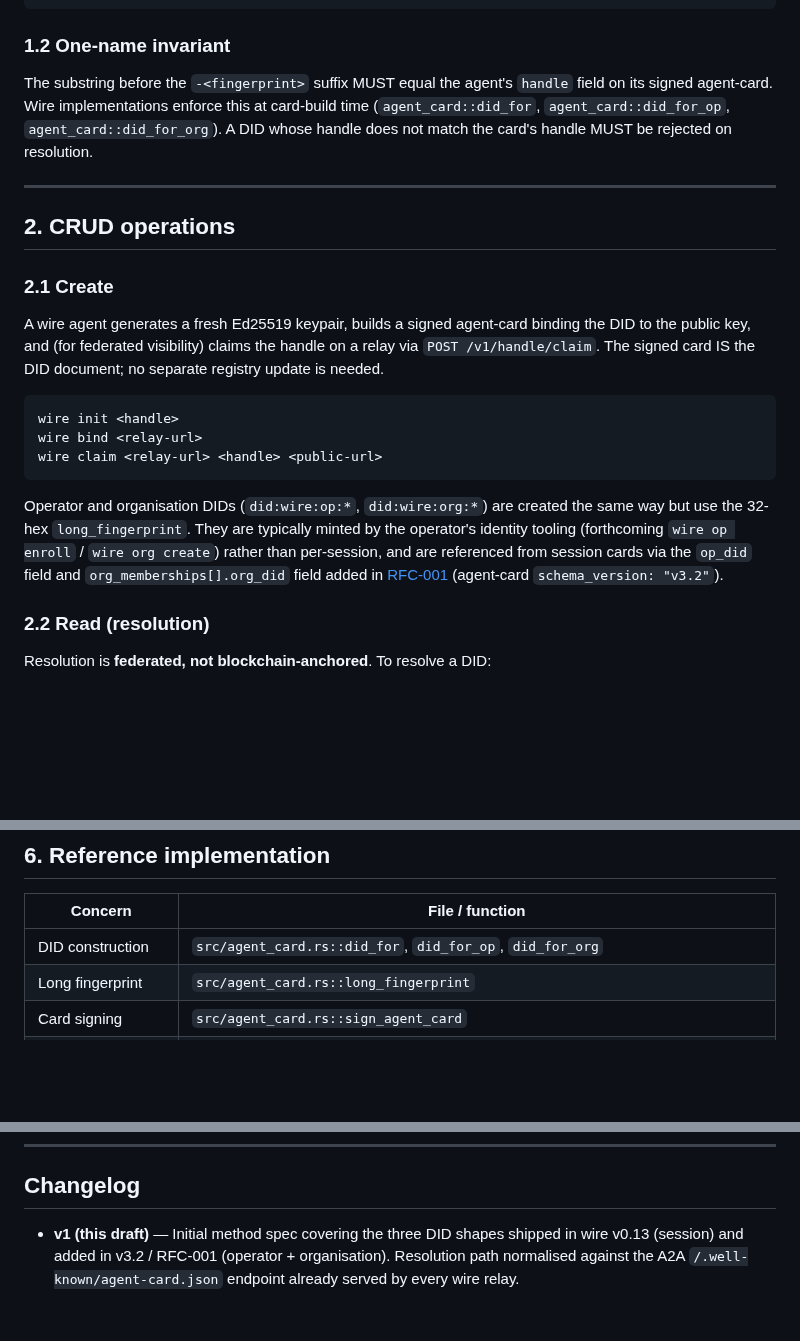
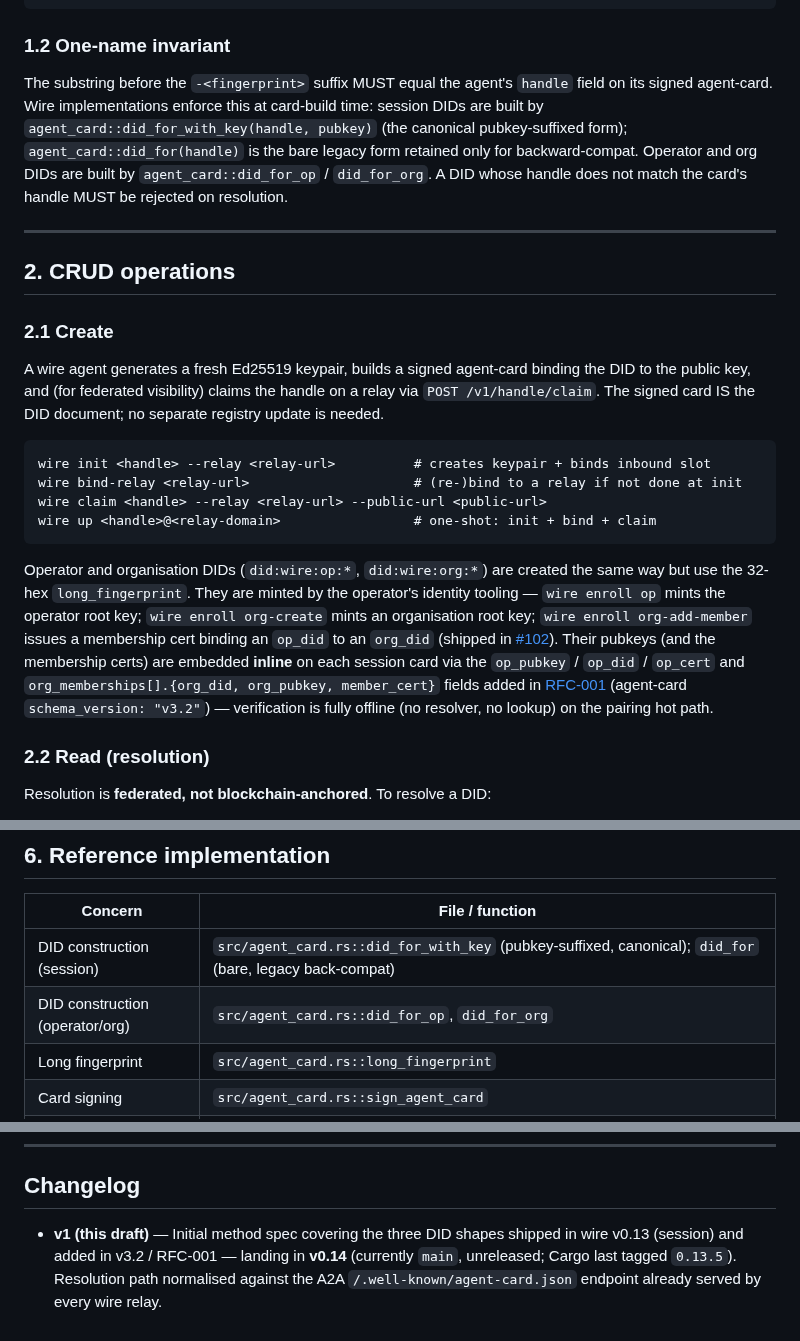
Before and after one commit to SlanchaAi/wire, a Markdown page: docs/did-methods/did-wire-method.md, 3 parts joined by grey strips. Drawn GitHub-style; blank space fills up the shorter version.

````diff
--- a/docs/did-methods/did-wire-method.md
+++ b/docs/did-methods/did-wire-method.md
@@ -40,7 +40,7 @@ HEXDIG          = DIGIT / %x61-66        ; lowercase hex only
 
 ### 1.2 One-name invariant
 
-The substring before the `-<fingerprint>` suffix MUST equal the agent's `handle` field on its signed agent-card. Wire implementations enforce this at card-build time (`agent_card::did_for`, `agent_card::did_for_op`, `agent_card::did_for_org`). A DID whose handle does not match the card's handle MUST be rejected on resolution.
+The substring before the `-<fingerprint>` suffix MUST equal the agent's `handle` field on its signed agent-card. Wire implementations enforce this at card-build time: session DIDs are built by `agent_card::did_for_with_key(handle, pubkey)` (the canonical pubkey-suffixed form); `agent_card::did_for(handle)` is the bare legacy form retained only for backward-compat. Operator and org DIDs are built by `agent_card::did_for_op` / `did_for_org`. A DID whose handle does not match the card's handle MUST be rejected on resolution.
 
 ---
 
@@ -51,12 +51,13 @@ The substring before the `-<fingerprint>` suffix MUST equal the agent's `handle`
 A wire agent generates a fresh Ed25519 keypair, builds a signed agent-card binding the DID to the public key, and (for federated visibility) claims the handle on a relay via `POST /v1/handle/claim`. The signed card IS the DID document; no separate registry update is needed.
 
 ```
-wire init <handle>
-wire bind <relay-url>
-wire claim <relay-url> <handle> <public-url>
+wire init <handle> --relay <relay-url>          # creates keypair + binds inbound slot
+wire bind-relay <relay-url>                     # (re-)bind to a relay if not done at init
+wire claim <handle> --relay <relay-url> --public-url <public-url>
+wire up <handle>@<relay-domain>                 # one-shot: init + bind + claim
 ```
 
-Operator and organisation DIDs (`did:wire:op:*`, `did:wire:org:*`) are created the same way but use the 32-hex `long_fingerprint`. They are typically minted by the operator's identity tooling (forthcoming `wire op enroll` / `wire org create`) rather than per-session, and are referenced from session cards via the `op_did` field and `org_memberships[].org_did` field added in [RFC-001](../rfc/0001-identity-layer.md) (agent-card `schema_version: "v3.2"`).
+Operator and organisation DIDs (`did:wire:op:*`, `did:wire:org:*`) are created the same way but use the 32-hex `long_fingerprint`. They are minted by the operator's identity tooling — `wire enroll op` mints the operator root key; `wire enroll org-create` mints an organisation root key; `wire enroll org-add-member` issues a membership cert binding an `op_did` to an `org_did` (shipped in [#102](https://github.com/SlanchaAi/wire/pull/102)). Their pubkeys (and the membership certs) are embedded **inline** on each session card via the `op_pubkey` / `op_did` / `op_cert` and `org_memberships[].{org_did, org_pubkey, member_cert}` fields added in [RFC-001](../rfc/0001-identity-layer.md) (agent-card `schema_version: "v3.2"`) — verification is fully offline (no resolver, no lookup) on the pairing hot path.
 
 ### 2.2 Read (resolution)
 
@@ -116,7 +117,8 @@ Hard deactivation is out-of-band: a wire agent that publishes a signed `wire_clo
 
 | Concern | File / function |
 | --- | --- |
-| DID construction | `src/agent_card.rs::did_for`, `did_for_op`, `did_for_org` |
+| DID construction (session) | `src/agent_card.rs::did_for_with_key` (pubkey-suffixed, canonical); `did_for` (bare, legacy back-compat) |
+| DID construction (operator/org) | `src/agent_card.rs::did_for_op`, `did_for_org` |
 | Long fingerprint | `src/agent_card.rs::long_fingerprint` |
 | Card signing | `src/agent_card.rs::sign_agent_card` |
 | Card verification | `src/agent_card.rs::verify_agent_card` |
@@ -128,4 +130,4 @@ Hard deactivation is out-of-band: a wire agent that publishes a signed `wire_clo
 
 ## Changelog
 
-- **v1 (this draft)** — Initial method spec covering the three DID shapes shipped in wire v0.13 (session) and added in v3.2 / RFC-001 (operator + organisation). Resolution path normalised against the A2A `/.well-known/agent-card.json` endpoint already served by every wire relay.
+- **v1 (this draft)** — Initial method spec covering the three DID shapes shipped in wire v0.13 (session) and added in v3.2 / RFC-001 — landing in **v0.14** (currently `main`, unreleased; Cargo last tagged `0.13.5`). Resolution path normalised against the A2A `/.well-known/agent-card.json` endpoint already served by every wire relay.
````
Also changed, not shown: docs/PROTOCOL.md (+7 -4 lines), docs/a2a-extension/wire-identity-v1.md (+2 -2 lines).
